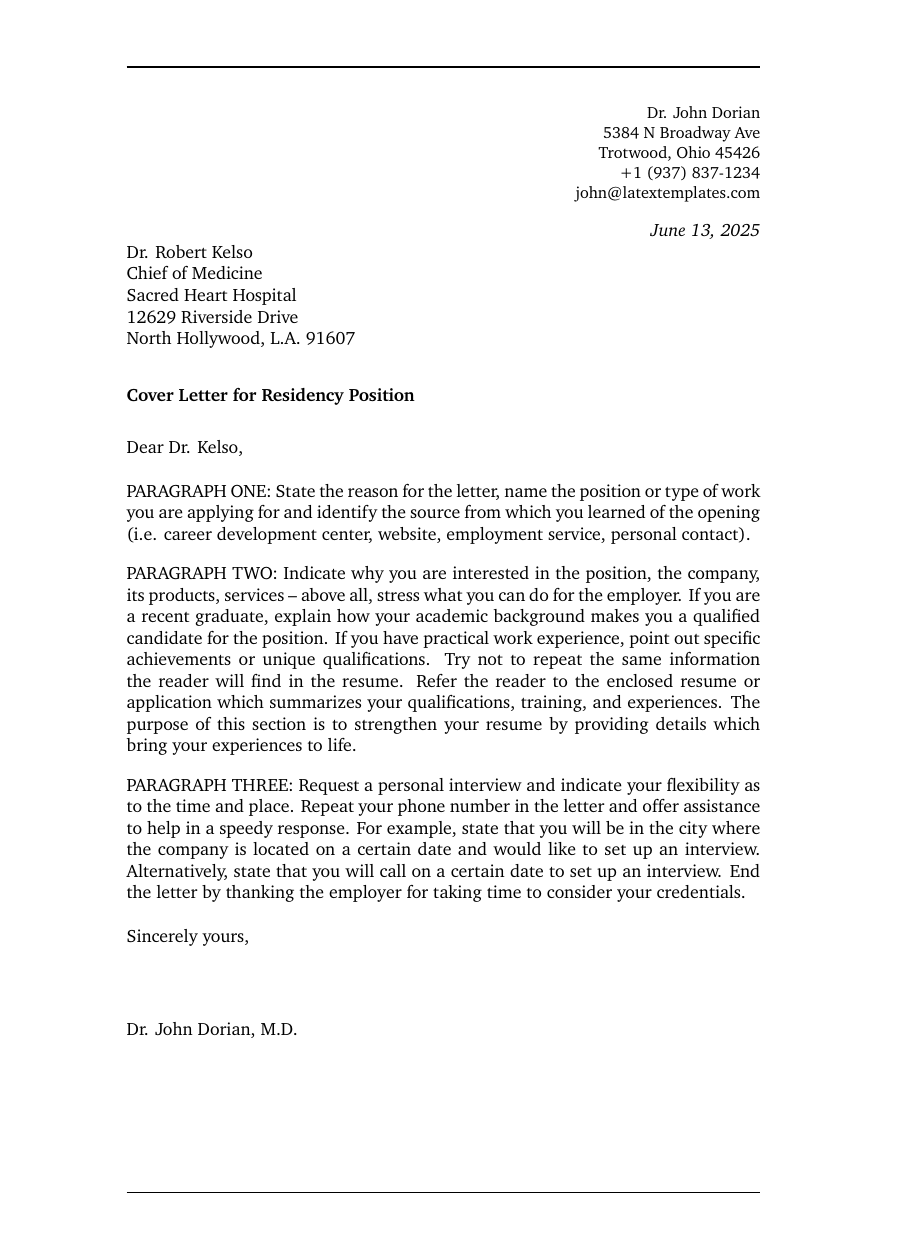
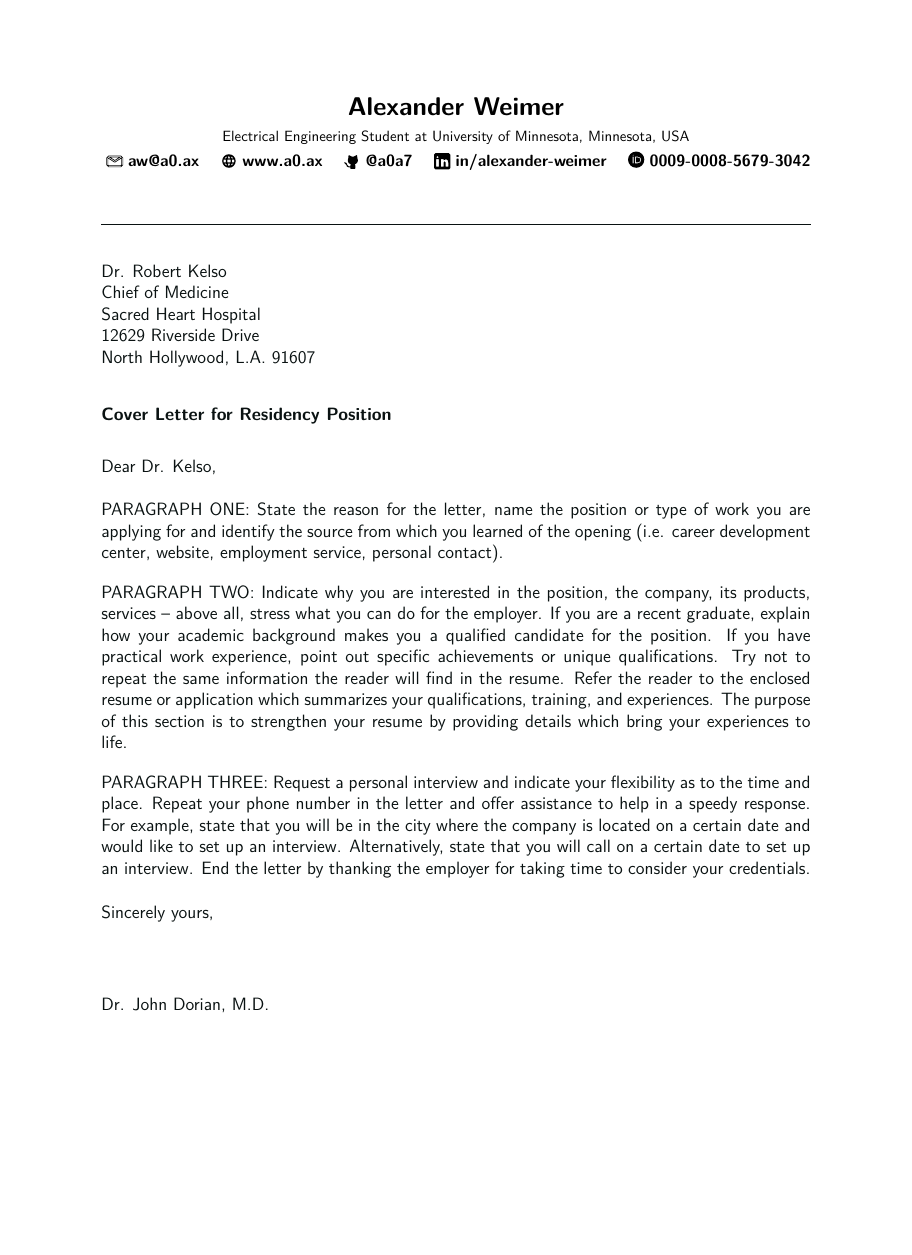
Before and after one commit to a0a7/cv, a LaTeX letter (src/cover-letter/main.tex): the whole page, the shorter picture padded with empty space. The pictures show the PDF file src/cover-letter/main.pdf that the author committed with the source.

Commit message:
cover letter

```diff
--- a/src/cover-letter/main.tex
+++ b/src/cover-letter/main.tex
@@ -3,54 +3,46 @@
 ]{letter}
 
 \usepackage{graphicx} % Required for including images
+\usepackage{xcolor}
+\usepackage{hyperref}
 
 %----------------------------------------------------------------------------------------
 %	MARGINS
 %----------------------------------------------------------------------------------------
 
 \usepackage[
-	a4paper, % Paper size, use letterpaper for US letter paper
-	top=2cm, % Top margin
-	bottom=2.5cm, % Bottom margin
-	left=3cm, % Left margin
-	right=3cm, % Right margin
-	headsep=0.8cm, % Space from the top margin to the baseline of the header
-	footskip=1.2cm, % Space from the bottom margin to the baseline of the footer
+	letterpaper, % Paper size, use letterpaper for US letter paper
+	top=1.8 % Top margin
+	bottom=1.8cm, % Bottom margin
+	left=2.4cm, % Left margin
+	right=2.4cm, % Right margin
+	headsep=0cm, % Space from the top margin to the baseline of the header
+	footskip=0cm, % Space from the bottom margin to the baseline of the footer
 	%showframe % Uncomment to show frames around the margins for debugging purposes
 ]{geometry}
 
 \setlength{\parindent}{0pt} % Paragraph indentation
 \setlength{\parskip}{1em} % Vertical space between paragraphs
 
-%----------------------------------------------------------------------------------------
-%	FONTS
-%----------------------------------------------------------------------------------------
+% Use CMU Sans font (Computer Modern Sans)
+\renewcommand{\familydefault}{\sfdefault}
 
-\usepackage[utf8]{inputenc} % Required for inputting international characters
-\usepackage[T1]{fontenc} % Output font encoding for international characters
+\definecolor{darkslate}{RGB}{10,18,18}
 
-\usepackage{XCharter} % Use the XCharter fonts
-
-%----------------------------------------------------------------------------------------
-%	HEADERS AND FOOTERS
-%----------------------------------------------------------------------------------------
-
-\usepackage{fancyhdr} % Required for customizing headers and footers
-
-\fancypagestyle{firstpage}{%
-	\fancyhf{} % Clear default headers/footers
-	\renewcommand{\headrulewidth}{0pt} % No header rule
-	\renewcommand{\footrulewidth}{1pt} % Footer rule thickness
+% Hide link boxes
+\hypersetup{
+    hidelinks,
+    colorlinks=false,
+    linkcolor=linkcolor,
+    urlcolor=linkcolor,
+    citecolor=linkcolor
 }
 
-\fancypagestyle{subsequentpages}{%
-	\fancyhf{} % Clear default headers/footers
-	\renewcommand{\headrulewidth}{1pt} % Header rule thickness
-	\renewcommand{\footrulewidth}{1pt} % Footer rule thickness
-}
+% Set default text color
+\color{darkslate}
 
-\AtBeginDocument{\thispagestyle{firstpage}} % Use the first page headers/footers style on the first page
-\pagestyle{subsequentpages} % Use the subsequent pages headers/footers style on subsequent pages
+% Remove page numbers
+\pagestyle{empty}
 
 %----------------------------------------------------------------------------------------
 
@@ -62,6 +54,18 @@
 
 \vspace*{-1.25cm} % Pull logo into the top margin
 
-% \hfill\includegraphics[width=0.3\textwidth]{logo.pdf} % Right-aligned logo
+\begin{center}
+\vspace{0.5em}
+\color{black}\LARGE{\textbf{Alexander Weimer}} \\
+\vspace{0.3em}
+\small{Electrical Engineering Student at University of Minnesota, Minnesota, USA} \\
+\vspace{0.3em}
 
-\vspace{-0.5cm} % Pull the rule closer to the logo
+% LINKS ON ONE ROW
+\small{\textbf{
+  \raisebox{-0.45ex}{\includegraphics[width=1em]{../../static/icon/email}}~aw@a0.ax
+  \quad
+  \href{https://a0.ax/}{\raisebox{-0.4ex}{\includegraphics[width=1em]{../../static/icon/web}}~www.a0.ax}
+  \quad
+  \href{https://github.com/a0a7}{\raisebox{-0.5ex}{\includegraphics[width=1em]{../../static/icon/github}}~@a0a7}
+  \quad
@@ -77,14 +83,3 @@
-\begingroup
-	\raggedleft % Right align text
-	\small % Font size
-	Dr. John Dorian \\ % Your name
-	5384 N Broadway Ave \\ % Your address
-	Trotwood, Ohio 45426 \\
-	+1 (937) 837-1234 \\ % Your phone number
-	john@latextemplates.com\\ % Your email address
-	\bigskip % Vertical whitespace
-	{\normalsize\textit{\today}}\\ % Date
-\endgroup
 
 %----------------------------------------------------------------------------------------
 %	ADDRESSEE AND GREETING
```
Also changed, not shown: src/cover-letter/main.pdf, src/cover-letter/main.tex (12 more changed lines), 5 other files.
